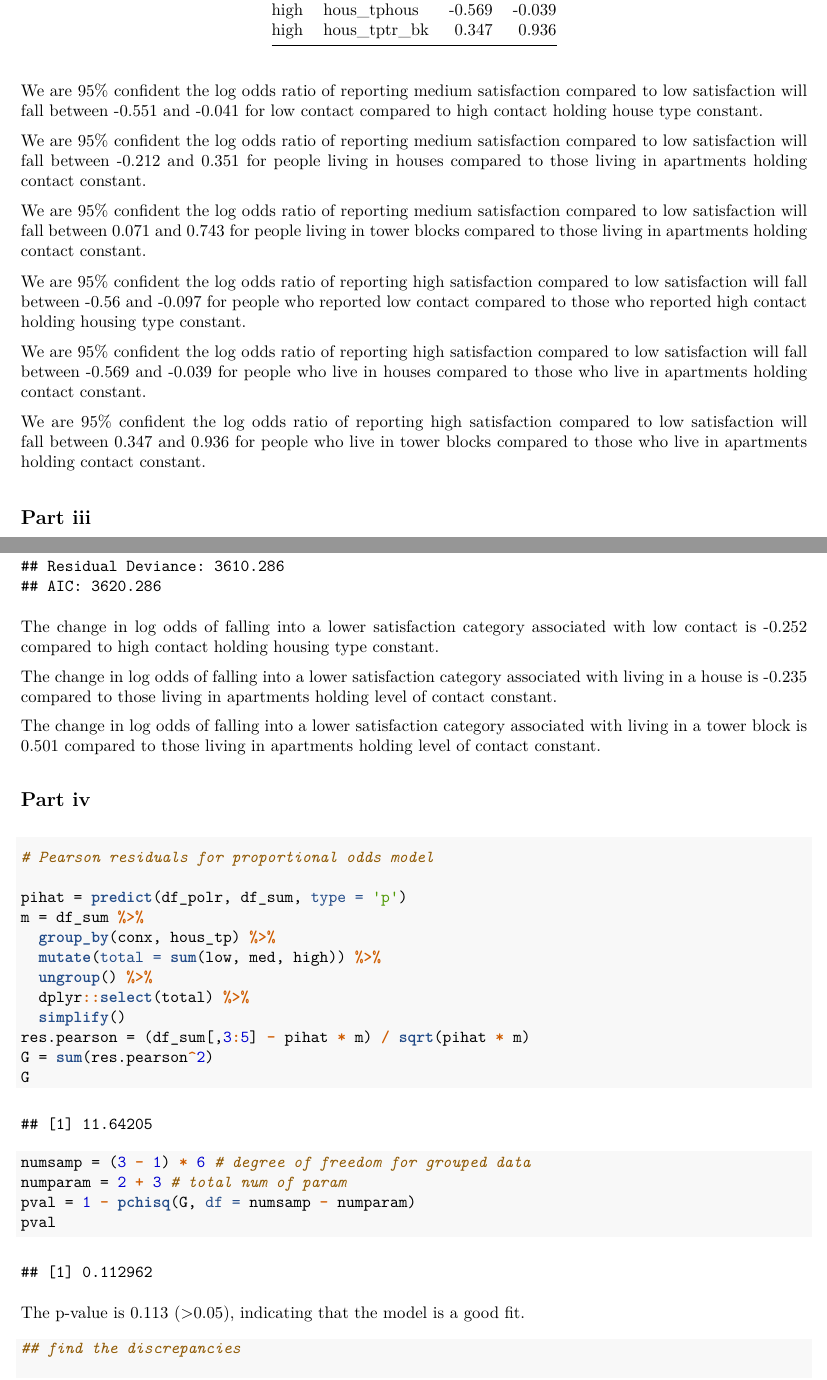
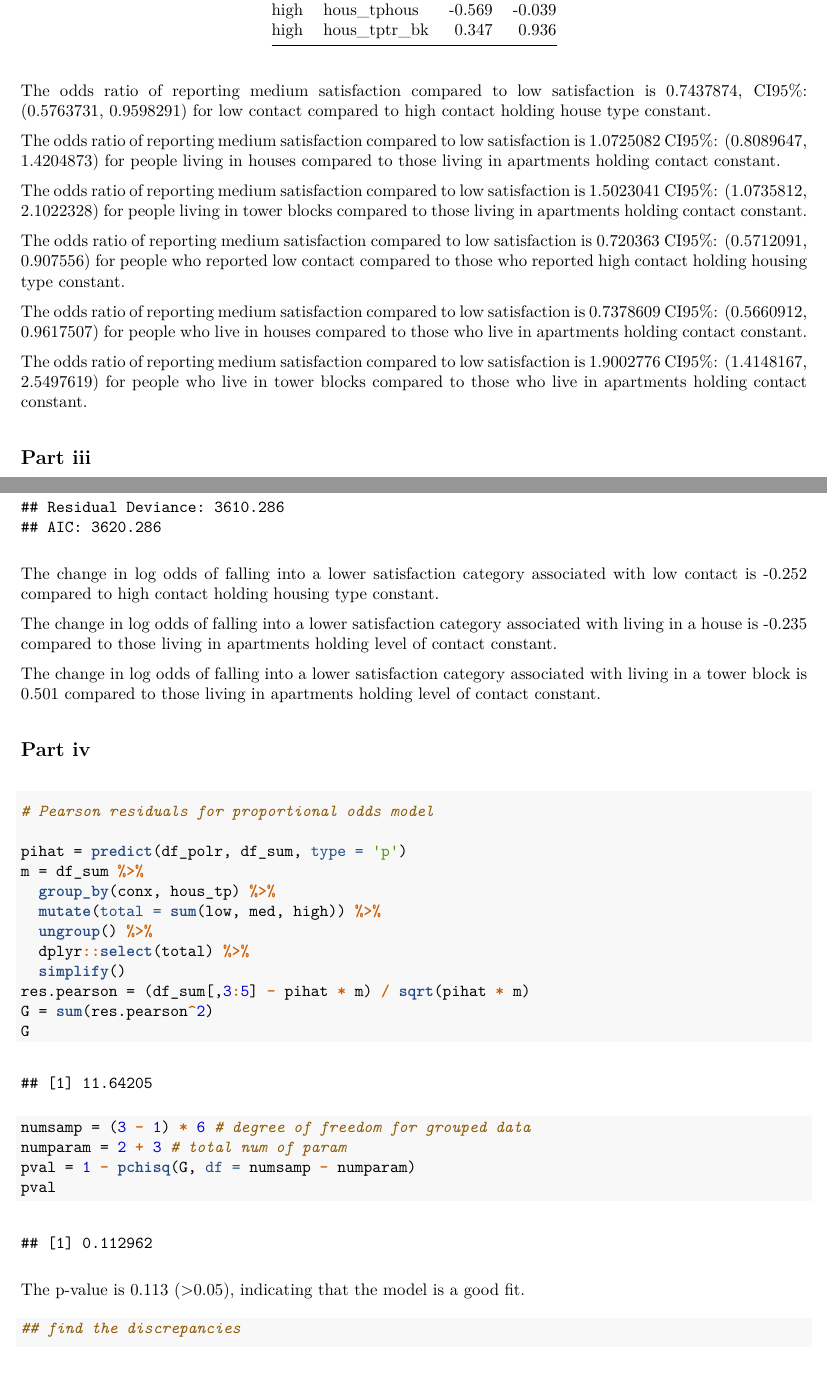
Before and after one commit to jaredgarfinkel/p8131_hw4_jsg2145, an R Markdown document (p8131_hw4_jsg2145.Rmd): two parts of pages 6 and 7 of 8, joined at a grey line, cut so that both start at the same text. The pictures show the output file p8131_hw4_jsg2145.pdf that the author committed with the source.

Commit message:
update confidence intervals, odds ratios

````diff
--- a/p8131_hw4_jsg2145.Rmd
+++ b/p8131_hw4_jsg2145.Rmd
@@ -176,17 +176,17 @@ tidy.ci %>%
   knitr::kable(digits = 3)
 ```
 
-We are 95% confident the log odds ratio of reporting medium satisfaction compared to low satisfaction will fall between `r filter(tidy.ci, sat == "med", par == "conxlow") %>% pull(lower) %>% round(digits = 3)` and `r filter(tidy.ci, sat == "med", par == "conxlow") %>% pull(upper) %>% round(digits = 3)` for low contact compared to high contact holding house type constant.
+The odds ratio of reporting medium satisfaction compared to low satisfaction is `r filter(tidy.multi, rownames == "med", name == "conxlow") %>% pull(coef) %>% round(digits = 3) %>% exp()`, CI95%: (`r filter(tidy.ci, sat == "med", par == "conxlow") %>% pull(lower) %>% round(digits = 3) %>% exp()`, `r filter(tidy.ci, sat == "med", par == "conxlow") %>% pull(upper) %>% round(digits = 3) %>% exp()`) for low contact compared to high contact holding house type constant.
 
-We are 95% confident the log odds ratio of reporting medium satisfaction compared to low satisfaction will fall between `r filter(tidy.ci, sat == "med", par == "hous_tphous") %>% pull(lower) %>% round(digits = 3)` and `r filter(tidy.ci, sat == "med", par == "hous_tphous") %>% pull(upper) %>% round(digits = 3)` for people living in houses compared to those living in apartments holding contact constant.
+The odds ratio of reporting medium satisfaction compared to low satisfaction is `r filter(tidy.multi, rownames == "med", name == "hous_tphous") %>% pull(coef) %>% round(digits = 3) %>% exp()` CI95%: (`r filter(tidy.ci, sat == "med", par == "hous_tphous") %>% pull(lower) %>% round(digits = 3) %>% exp()`, `r filter(tidy.ci, sat == "med", par == "hous_tphous") %>% pull(upper) %>% round(digits = 3) %>% exp()`) for people living in houses compared to those living in apartments holding contact constant.
 
-We are 95% confident the log odds ratio of reporting medium satisfaction compared to low satisfaction will fall between `r filter(tidy.ci, sat == "med", par == "hous_tptr_bk") %>% pull(lower) %>% round(digits = 3)` and `r filter(tidy.ci, sat == "med", par == "hous_tptr_bk") %>% pull(upper) %>% round(digits = 3)` for people living in tower blocks compared to those living in apartments holding contact constant.
+The odds ratio of reporting medium satisfaction compared to low satisfaction is `r filter(tidy.multi, rownames == "med", name == "hous_tptr_bk") %>% pull(coef) %>% round(digits = 3) %>% exp()` CI95%: (`r filter(tidy.ci, sat == "med", par == "hous_tptr_bk") %>% pull(lower) %>% round(digits = 3) %>% exp()`, `r filter(tidy.ci, sat == "med", par == "hous_tptr_bk") %>% pull(upper) %>% round(digits = 3) %>% exp()`) for people living in tower blocks compared to those living in apartments holding contact constant.
 
-We are 95% confident the log odds ratio of reporting high satisfaction compared to low satisfaction will fall between `r filter(tidy.ci, sat == "high", par == "conxlow") %>% pull(lower) %>% round(digits = 3)` and `r filter(tidy.ci, sat == "high", par == "conxlow") %>% pull(upper) %>% round(digits = 3)` for people who reported low contact compared to those who reported high contact holding housing type constant.
+The odds ratio of reporting medium satisfaction compared to low satisfaction is `r filter(tidy.multi, rownames == "high", name == "conxlow") %>% pull(coef) %>% round(digits = 3) %>% exp()` CI95%: (`r filter(tidy.ci, sat == "high", par == "conxlow") %>% pull(lower) %>% round(digits = 3) %>% exp()`, `r filter(tidy.ci, sat == "high", par == "conxlow") %>% pull(upper) %>% round(digits = 3) %>% exp()`) for people who reported low contact compared to those who reported high contact holding housing type constant.
 
-We are 95% confident the log odds ratio of reporting high satisfaction compared to low satisfaction will fall between `r filter(tidy.ci, sat == "high", par == "hous_tphous") %>% pull(lower) %>% round(digits = 3)` and `r filter(tidy.ci, sat == "high", par == "hous_tphous") %>% pull(upper) %>% round(digits = 3)` for people who live in houses compared to those who live in apartments holding contact constant.
+The odds ratio of reporting medium satisfaction compared to low satisfaction is `r filter(tidy.multi, rownames == "high", name == "hous_tphous") %>% pull(coef) %>% round(digits = 3) %>% exp()` CI95%: (`r filter(tidy.ci, sat == "high", par == "hous_tphous") %>% pull(lower) %>% round(digits = 3) %>% exp()`, `r filter(tidy.ci, sat == "high", par == "hous_tphous") %>% pull(upper) %>% round(digits = 3) %>% exp()`) for people who live in houses compared to those who live in apartments holding contact constant.
 
-We are 95% confident the log odds ratio of reporting high satisfaction compared to low satisfaction will fall between `r filter(tidy.ci, sat == "high", par == "hous_tptr_bk") %>% pull(lower) %>% round(digits = 3)` and `r filter(tidy.ci, sat == "high", par == "hous_tptr_bk") %>% pull(upper) %>% round(digits = 3)` for people who live in tower blocks compared to those who live in apartments holding contact constant.
+The odds ratio of reporting medium satisfaction compared to low satisfaction is `r filter(tidy.multi, rownames == "high", name == "hous_tptr_bk") %>% pull(coef) %>% round(digits = 3) %>% exp()` CI95%: (`r filter(tidy.ci, sat == "high", par == "hous_tptr_bk") %>% pull(lower) %>% round(digits = 3) %>% exp()`, `r filter(tidy.ci, sat == "high", par == "hous_tptr_bk") %>% pull(upper) %>% round(digits = 3) %>% exp()`) for people who live in tower blocks compared to those who live in apartments holding contact constant.
 
 ## Part iii
 
````
Also changed, not shown: p8131_hw4_jsg2145.pdf.
